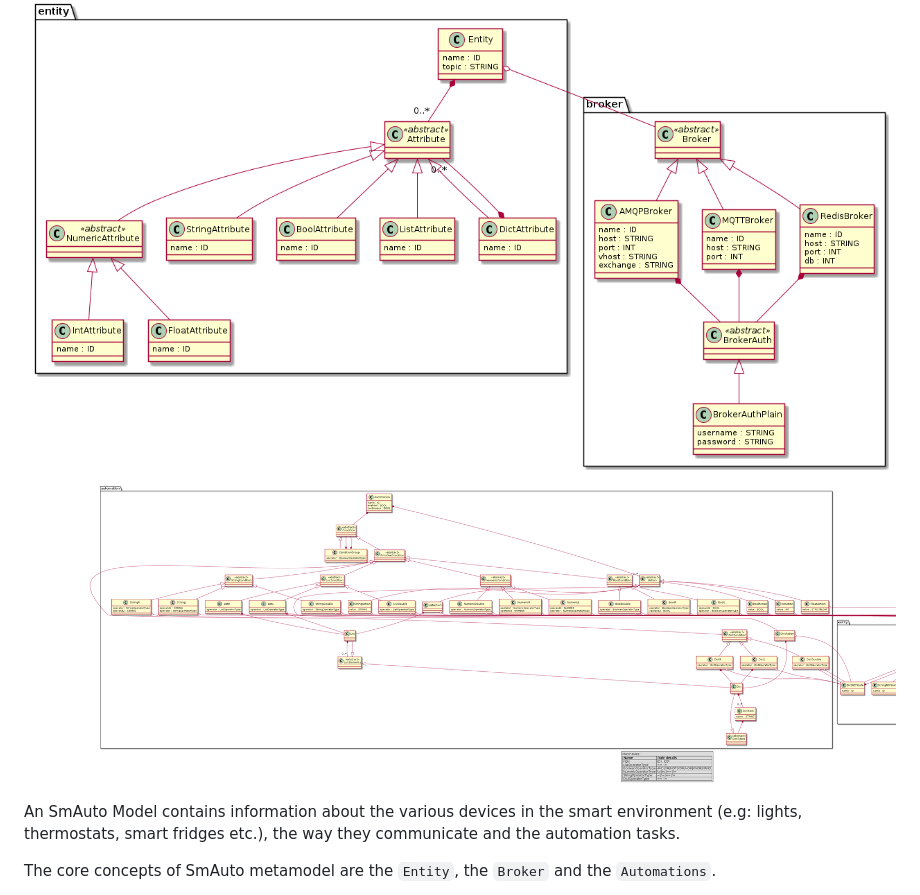
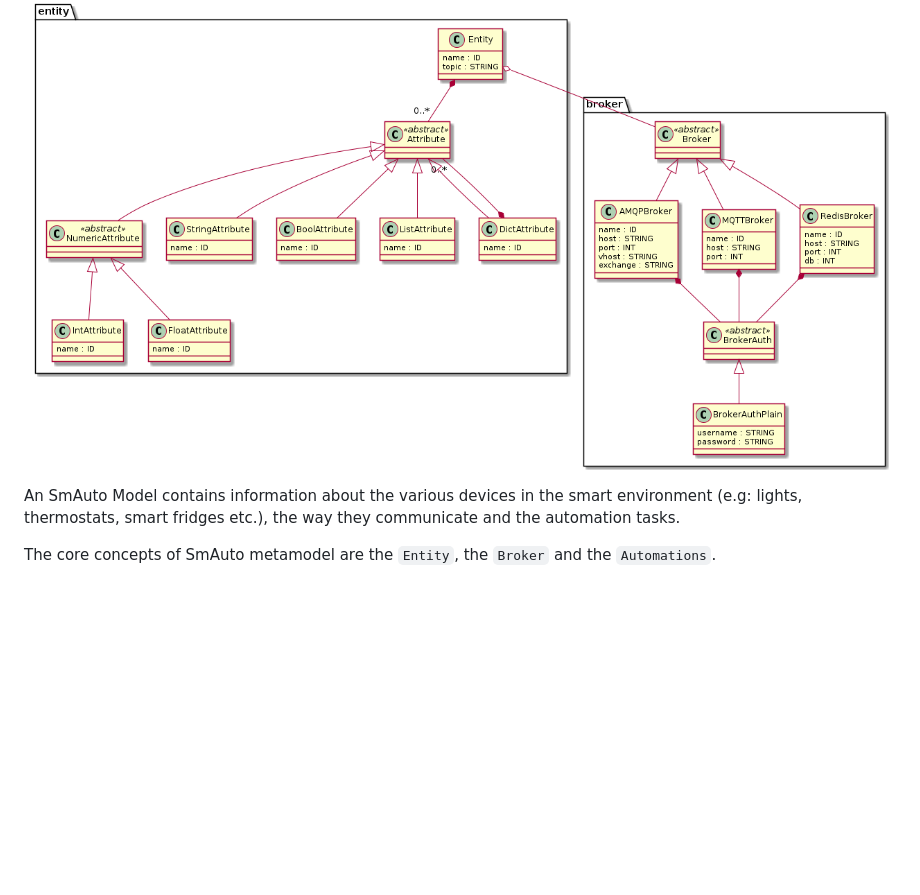
Before and after one commit to robotics-4-all/smauto, a Markdown page: README.md, the part around the change. GitHub-like rendering; blank space fills up the shorter version.

```diff
--- a/README.md
+++ b/README.md
@@ -78,8 +78,6 @@ diagrams of each of the Broker, Entity and Automation concepts.
 ![BrokerMetamodel](assets/images/broker.png)
 
 ![EntityMetamodel](assets/images/entity.png)
-
-![AutomationMetamodel](assets/images/automation.png)
 
 
 An SmAuto Model contains information about the various devices in
```
